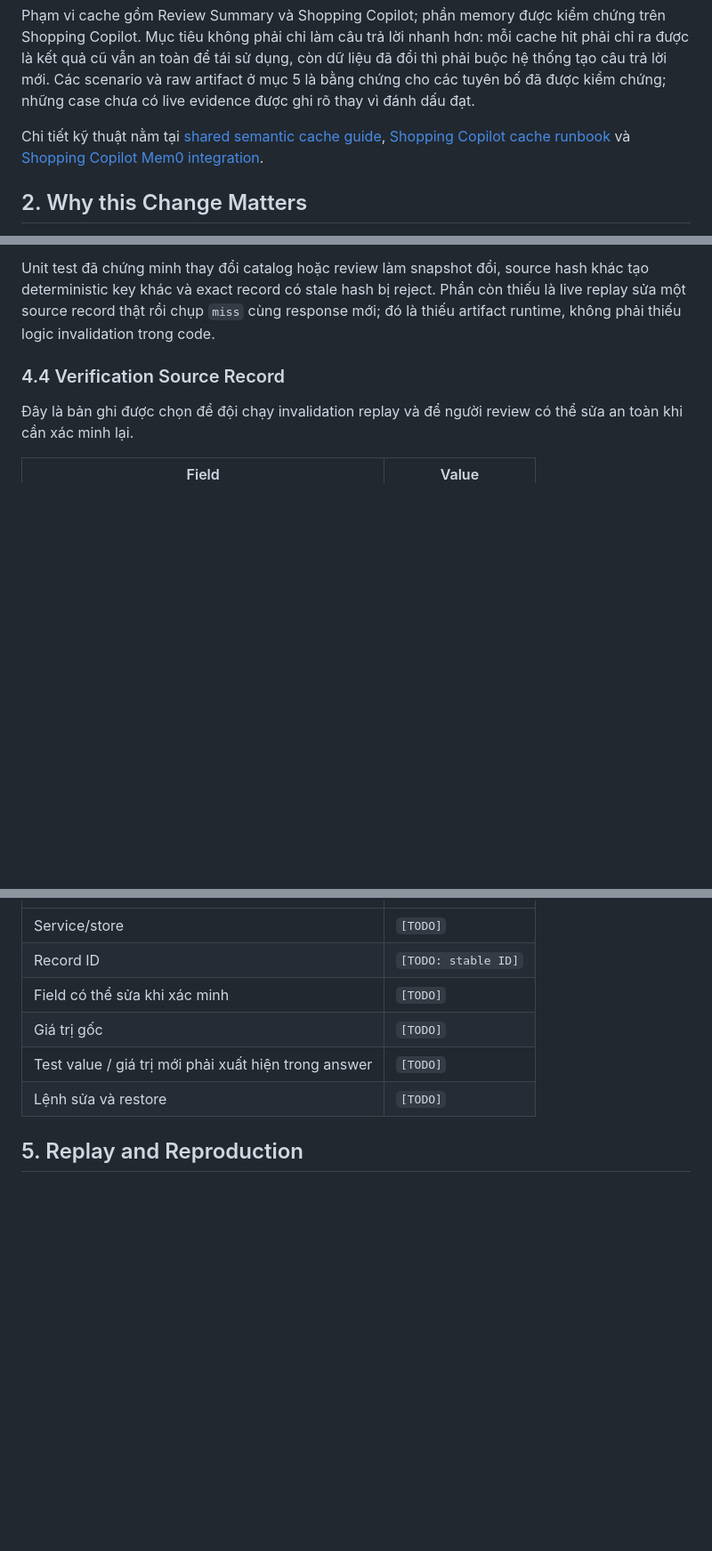
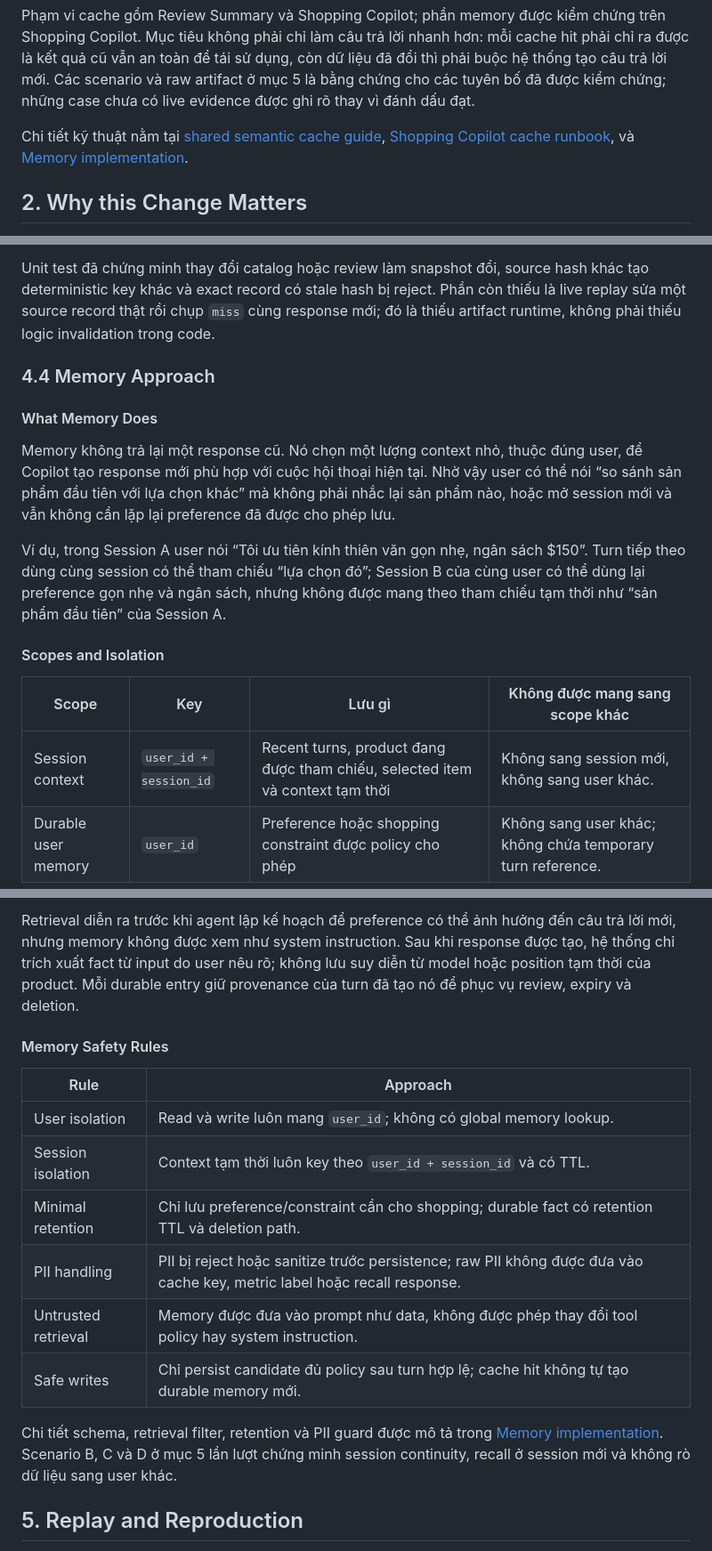
Before and after one commit to tf2-team/tf2-corp-platform, a Markdown page: docs/ai-engineering/AI_MANDATE_23_JIRA.md, 3 parts joined by grey strips. Shown at 89% size. Rendered like a GitHub page; blank space fills up the shorter version.

Commit message:
docs(aie): add Mandate 23 memory implementation placeholder

```diff
--- a/docs/ai-engineering/AI_MANDATE_23_JIRA.md
+++ b/docs/ai-engineering/AI_MANDATE_23_JIRA.md
@@ -17,8 +17,8 @@ vì đánh dấu đạt.
 
 Chi tiết kỹ thuật nằm tại
 [shared semantic cache guide](caching/semantic-cache-implementation-guide.md),
-[Shopping Copilot cache runbook](caching/shopping-copilot-dod-evidence-runbook.md)
-và [Shopping Copilot Mem0 integration](memory/shopping-copilot-mem0-integration-plan.md).
+[Shopping Copilot cache runbook](caching/shopping-copilot-dod-evidence-runbook.md),
+và [Memory implementation](memory/mandate-23-memory-implementation.md).
 
 ## 2. Why this Change Matters
 
@@ -228,9 +227,24 @@ khác tạo deterministic key khác và exact record có stale hash bị reject.
 thiếu là live replay sửa một source record thật rồi chụp `miss` cùng response mới;
 đó là thiếu artifact runtime, không phải thiếu logic invalidation trong code.
 
-### 4.4 Verification Source Record
+### 4.4 Memory Approach
 
-Đây là bản ghi được chọn để đội chạy invalidation replay và để người review có thể
-sửa an toàn khi cần xác minh lại.
+#### What Memory Does
 
-| Field | Value |
+Memory không trả lại một response cũ. Nó chọn một lượng context nhỏ, thuộc đúng user,
+để Copilot tạo response mới phù hợp với cuộc hội thoại hiện tại. Nhờ vậy user có thể nói
+“so sánh sản phẩm đầu tiên với lựa chọn khác” mà không phải nhắc lại sản phẩm nào, hoặc mở
+session mới và vẫn không cần lặp lại preference đã được cho phép lưu.
+
+Ví dụ, trong Session A user nói “Tôi ưu tiên kính thiên văn gọn nhẹ, ngân sách $150”.
+Turn tiếp theo dùng cùng session có thể tham chiếu “lựa chọn đó”; Session B của cùng user
+có thể dùng lại preference gọn nhẹ và ngân sách, nhưng không được mang theo tham chiếu
+tạm thời như “sản phẩm đầu tiên” của Session A.
+
+#### Scopes and Isolation
+
+| Scope | Key | Lưu gì | Không được mang sang scope khác |
+|---|---|---|---|
+| Session context | `user_id + session_id` | Recent turns, product đang được tham chiếu, selected item và context tạm thời | Không sang session mới, không sang user khác. |
+| Durable user memory | `user_id` | Preference hoặc shopping constraint được policy cho phép | Không sang user khác; không chứa temporary turn reference. |
+
@@ -237,10 +272,24 @@ sửa an toàn khi cần xác minh lại.
+Retrieval diễn ra trước khi agent lập kế hoạch để preference có thể ảnh hưởng đến câu trả
+lời mới, nhưng memory không được xem như system instruction. Sau khi response được tạo,
+hệ thống chỉ trích xuất fact từ input do user nêu rõ; không lưu suy diễn từ model hoặc
+position tạm thời của product. Mỗi durable entry giữ provenance của turn đã tạo nó để phục
+vụ review, expiry và deletion.
+
+#### Memory Safety Rules
+
+| Rule | Approach |
 |---|---|
-| Service/store | `[TODO]` |
-| Record ID | `[TODO: stable ID]` |
-| Field có thể sửa khi xác minh | `[TODO]` |
-| Giá trị gốc | `[TODO]` |
-| Test value / giá trị mới phải xuất hiện trong answer | `[TODO]` |
-| Lệnh sửa và restore | `[TODO]` |
+| User isolation | Read và write luôn mang `user_id`; không có global memory lookup. |
+| Session isolation | Context tạm thời luôn key theo `user_id + session_id` và có TTL. |
+| Minimal retention | Chỉ lưu preference/constraint cần cho shopping; durable fact có retention TTL và deletion path. |
+| PII handling | PII bị reject hoặc sanitize trước persistence; raw PII không được đưa vào cache key, metric label hoặc recall response. |
+| Untrusted retrieval | Memory được đưa vào prompt như data, không được phép thay đổi tool policy hay system instruction. |
+| Safe writes | Chỉ persist candidate đủ policy sau turn hợp lệ; cache hit không tự tạo durable memory mới. |
+
+Chi tiết schema, retrieval filter, retention và PII guard được mô tả trong
+[Memory implementation](memory/mandate-23-memory-implementation.md).
+Scenario B, C và D ở mục 5 lần lượt chứng minh session continuity, recall ở session mới
+và không rò dữ liệu sang user khác.
 
 ## 5. Replay and Reproduction
 
```
Also changed, not shown: other parts of docs/ai-engineering/AI_MANDATE_23_JIRA.md (+23 -3 lines), 1 other file.
